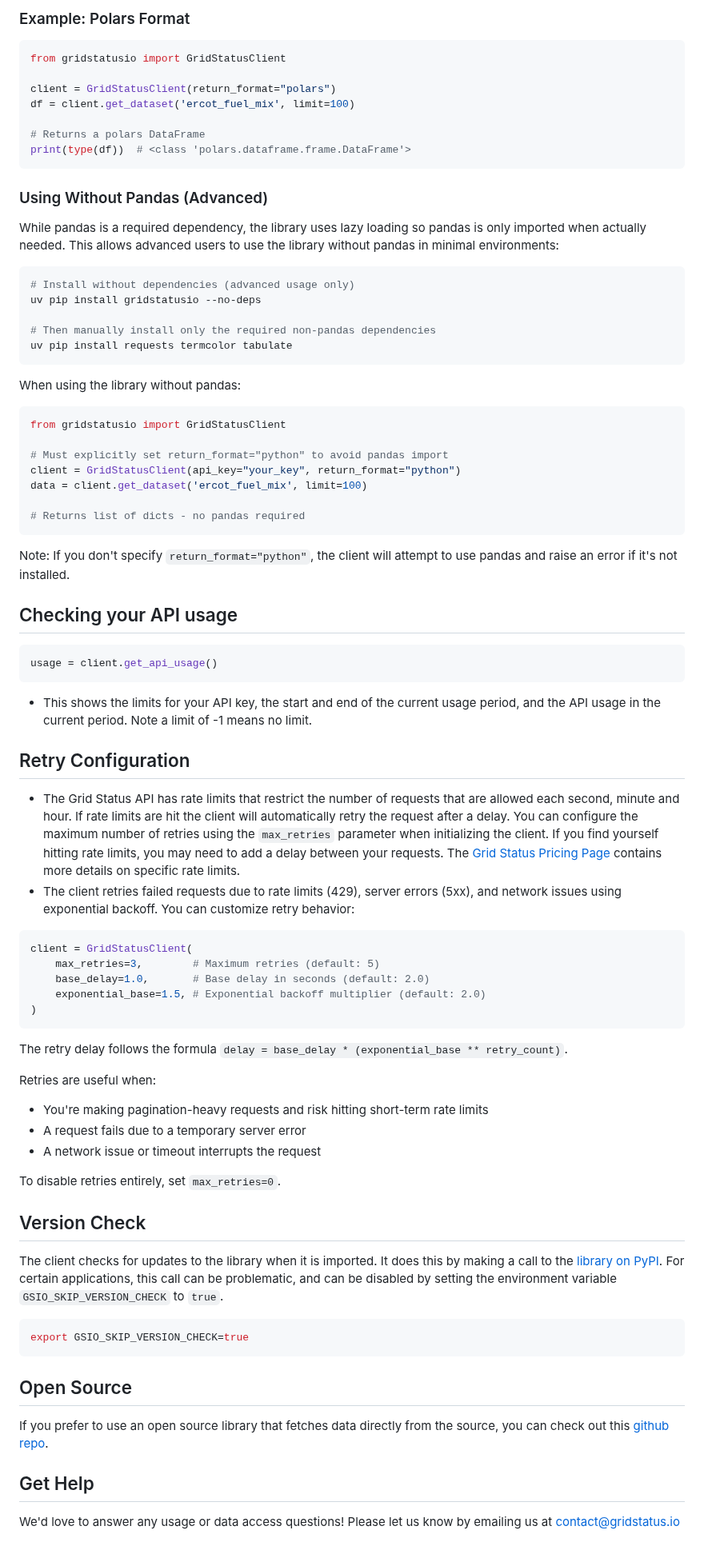
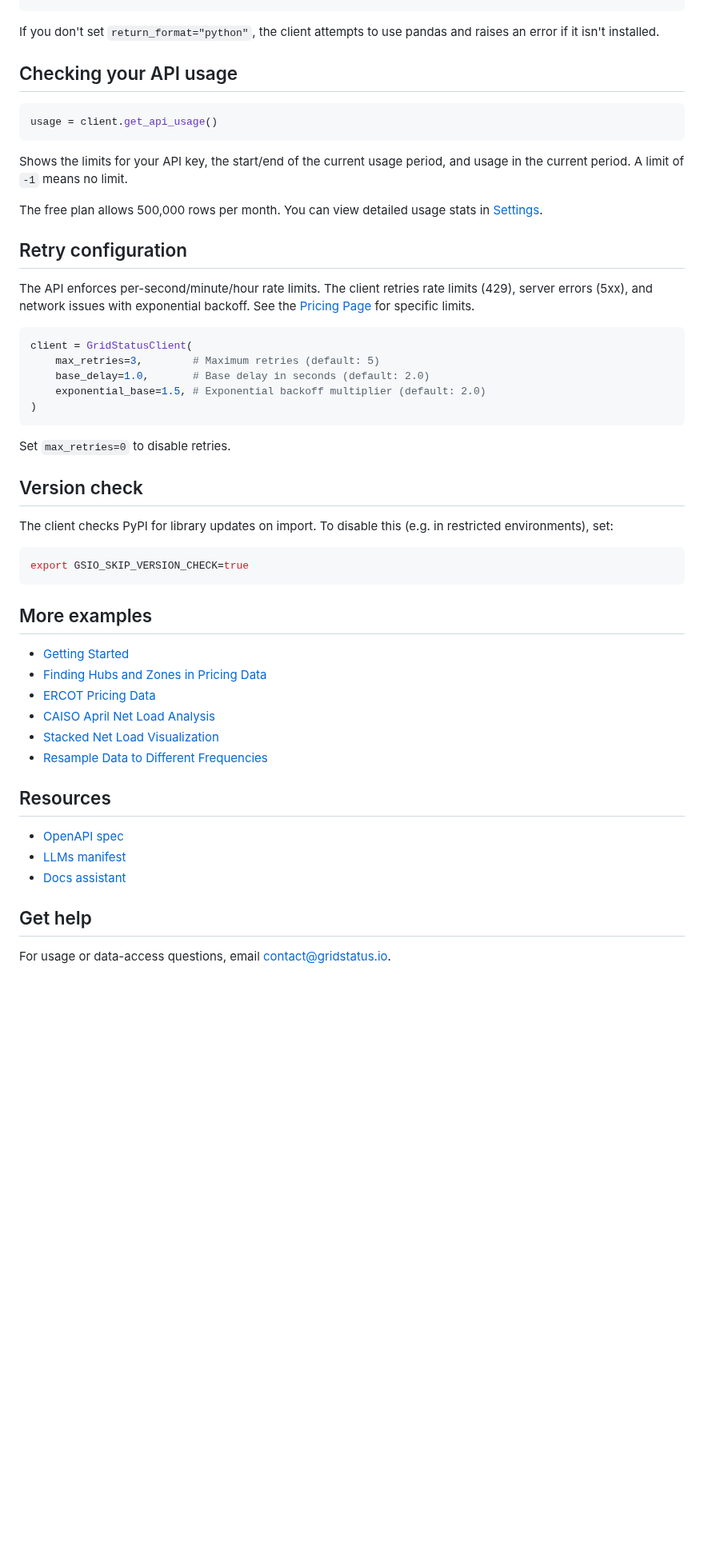
Before and after one commit to gridstatus/gridstatusio, a Markdown page: README.md, the part around one of its changes. Shown at 80% size. GitHub-like rendering; blank space fills up the shorter version.

````diff
--- a/README.md
+++ b/README.md
@@ -118,42 +143,6 @@ data = client.get_dataset('ercot_fuel_mix', limit=5)
 ```
 
-### Example: Polars Format
-
-```python
-from gridstatusio import GridStatusClient
-
-client = GridStatusClient(return_format="polars")
-df = client.get_dataset('ercot_fuel_mix', limit=100)
-
-# Returns a polars DataFrame
-print(type(df))  # <class 'polars.dataframe.frame.DataFrame'>
-```
-
-### Using Without Pandas (Advanced)
-
-While pandas is a required dependency, the library uses lazy loading so pandas is only imported when actually needed. This allows advanced users to use the library without pandas in minimal environments:
-
-```bash
-# Install without dependencies (advanced usage only)
-uv pip install gridstatusio --no-deps
-
-# Then manually install only the required non-pandas dependencies
-uv pip install requests termcolor tabulate
-```
-
-When using the library without pandas:
-
-```python
-from gridstatusio import GridStatusClient
-
-# Must explicitly set return_format="python" to avoid pandas import
-client = GridStatusClient(api_key="your_key", return_format="python")
-data = client.get_dataset('ercot_fuel_mix', limit=100)
-
-# Returns list of dicts - no pandas required
-```
-
-Note: If you don't specify `return_format="python"`, the client will attempt to use pandas and raise an error if it's not installed.
+If you don't set `return_format="python"`, the client attempts to use pandas and raises an error if it isn't installed.
 
 ## Checking your API usage
 
@@ -161,12 +150,13 @@ Note: If you don't specify `return_format="python"`, the client will attempt to
 usage = client.get_api_usage()
 ```
 
-* This shows the limits for your API key, the start and end of the current usage period, and the API usage in the current period. Note a limit of -1 means no limit.
+Shows the limits for your API key, the start/end of the current usage period, and usage in the current period. A limit of `-1` means no limit.
 
-## Retry Configuration
+The free plan allows 500,000 rows per month. You can view detailed usage stats in [Settings](https://www.gridstatus.io/settings/usage).
 
-* The Grid Status API has rate limits that restrict the number of requests that are allowed each second, minute and hour. If rate limits are hit the client will automatically retry the request after a delay. You can configure the maximum number of retries using the `max_retries` parameter when initializing the client. If you find yourself hitting rate limits, you may need to add a delay between your requests. The [Grid Status Pricing Page](https://www.gridstatus.io/pricing) contains more details on specific rate limits.
-* The client retries failed requests due to rate limits (429), server errors (5xx), and network issues using exponential backoff. You can customize retry behavior:
+## Retry configuration
+
+The API enforces per-second/minute/hour rate limits. The client retries rate limits (429), server errors (5xx), and network issues with exponential backoff. See the [Pricing Page](https://www.gridstatus.io/pricing) for specific limits.
 
 ```python
 client = GridStatusClient(
@@ -176,28 +166,31 @@ client = GridStatusClient(
 )
 ```
 
-The retry delay follows the formula `delay = base_delay * (exponential_base ** retry_count)`.
+Set `max_retries=0` to disable retries.
 
-Retries are useful when:
+## Version check
 
-* You're making pagination-heavy requests and risk hitting short-term rate limits
-* A request fails due to a temporary server error
-* A network issue or timeout interrupts the request
-
-To disable retries entirely, set `max_retries=0`.
-
-## Version Check
-
-The client checks for updates to the library when it is imported. It does this by making a call to the [library on PyPI](https://pypi.org/project/gridstatusio/). For certain applications, this call can be problematic, and can be disabled by setting the environment variable `GSIO_SKIP_VERSION_CHECK` to `true`.
+The client checks PyPI for library updates on import. To disable this (e.g. in restricted environments), set:
 
 ```bash
 export GSIO_SKIP_VERSION_CHECK=true
 ```
 
-## Open Source
+## More examples
 
-If you prefer to use an open source library that fetches data directly from the source, you can check out this [github repo](https://github.com/gridstatus/gridstatus).
+- [Getting Started](Examples/1.%20Getting%20Started.ipynb)
+- [Finding Hubs and Zones in Pricing Data](Examples/2.%20ISO%20Hubs.ipynb)
+- [ERCOT Pricing Data](Examples/3.%20ERCOT%20Pricing%20Data.ipynb)
+- [CAISO April Net Load Analysis](Examples/4.%20CAISO%20April%20Net%20Load.ipynb)
+- [Stacked Net Load Visualization](Examples/5.%20Stacked%20Net%20Load%20Visualization.ipynb)
+- [Resample Data to Different Frequencies](Examples/6.%20Resampling%20Data.ipynb)
 
-## Get Help
+## Resources
 
-We'd love to answer any usage or data access questions! Please let us know by emailing us at contact@gridstatus.io
+- [OpenAPI spec](https://api.gridstatus.io/openapi.json)
+- [LLMs manifest](https://gridstatus.io/llms.txt)
+- [Docs assistant](https://docs.gridstatus.io/)
+
+## Get help
+
+For usage or data-access questions, email contact@gridstatus.io.
````
Also changed, not shown: other parts of README.md (+65 -40 lines), CHANGELOG.md (+6 -0 lines), gridstatus-header.png, 2 other files.
